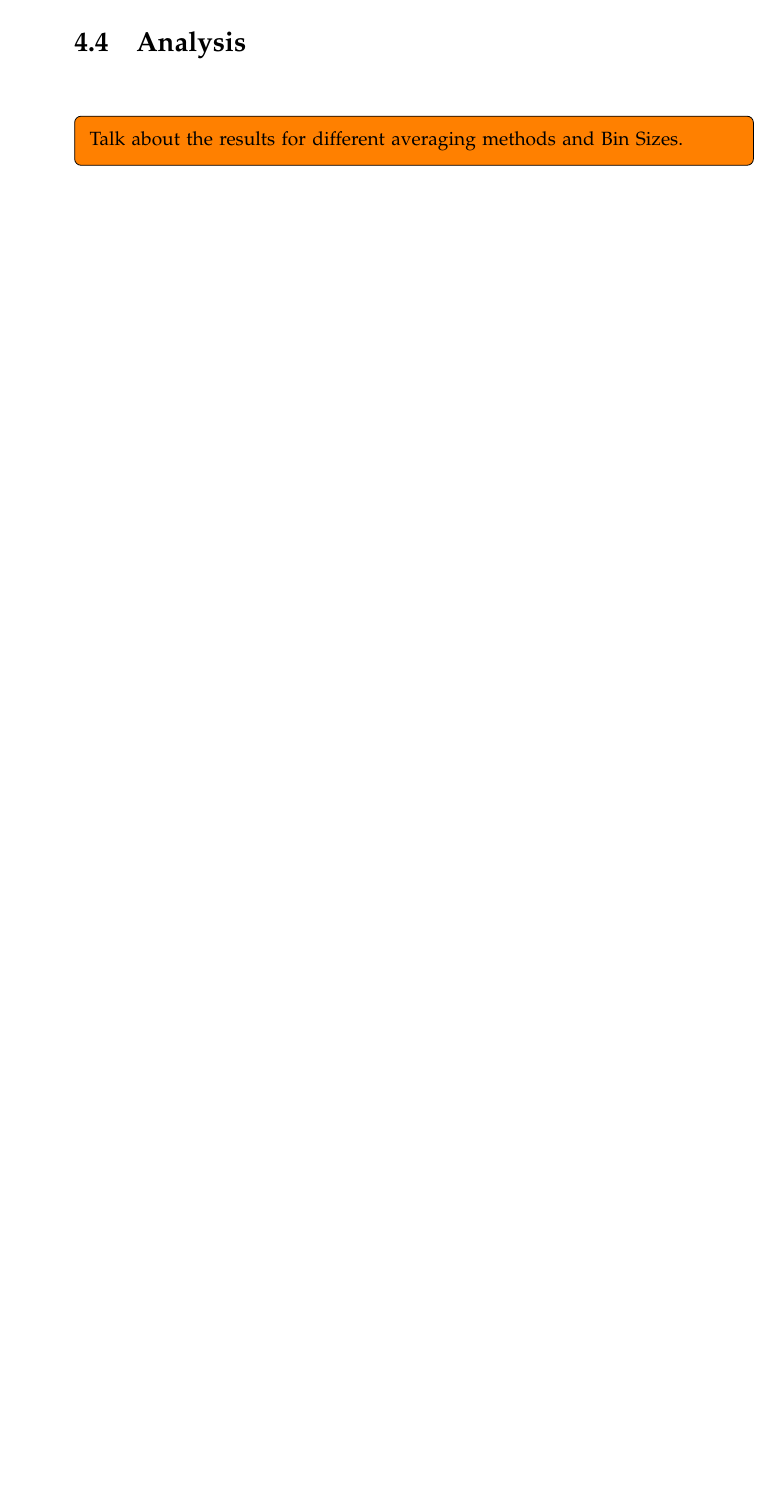
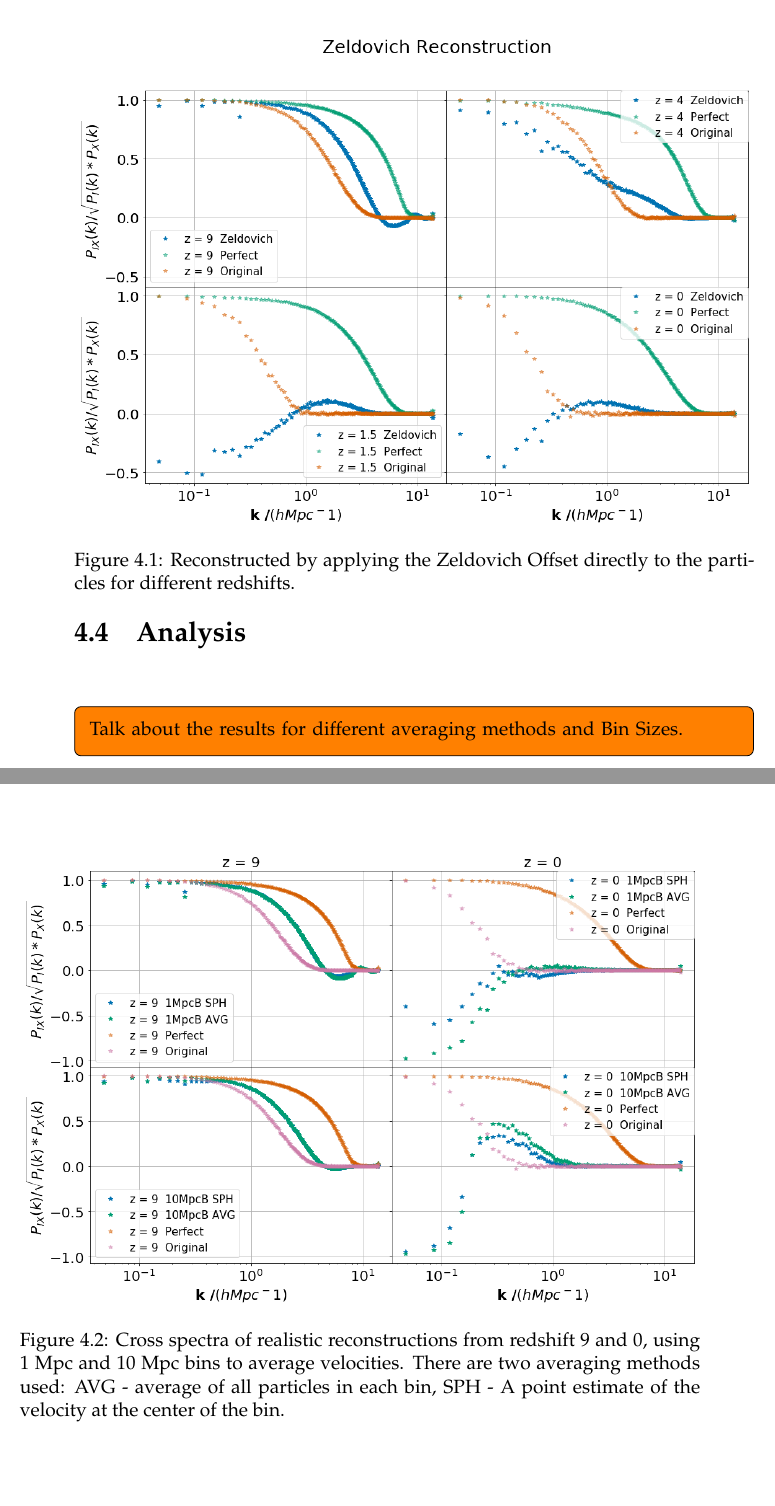
Before and after one commit to andreicuceu/Master-Thesis, a LaTeX thesis (thesis.tex, which reads chapters/chapter05.tex, chapters/chapter06.tex): part of page 18 of 20 before the commit and two parts of pages 18 and 19 of 24 after it, the two joined at a grey line, cut at the place of the change, the shorter picture padded with empty space. The pictures show the PDF file thesis.pdf that the author committed with the source.

Commit message:
plots added to Chapter 5

```diff
--- a/chapters/chapter05.tex
+++ b/chapters/chapter05.tex
@@ -4,16 +4,16 @@
 
 \todo[inline]{Introduce our use of the velocity field to do the reconstruction. Present method of obtaining this in practice and the problems encountered.}
 
-% \begin{figure}
-%     \centering
-%     \includegraphics[width=1\columnwidth]{images/crossSpectra/Spec_4_zeld.png}%
+\begin{figure}
+    \centering
+    \includegraphics[width=1\columnwidth]{images/realRecon/zeld.png}%
 
-%     \caption{
-%     Reconstructed by applying the Zeldovich Offset directly to the particles for different redshifts.
-%     }
+    \caption{
+    Reconstructed by applying the Zeldovich Offset directly to the particles for different redshifts.
+    }
 
-%     \label{fig:7}
-% \end{figure}
+    \label{fig:7}
+\end{figure}
 
 \section{Getting back to the linear regime}
 
@@ -23,34 +23,34 @@
 
 \todo[inline]{Present our results -> Density Slices and Cross Spectra.}
 
-% \begin{figure}
-%     \centering
-%     \includegraphics[width=1\columnwidth]{images/crossSpectra/Spec_5_norm.png}%
+\begin{figure}
+    \centering
+    \includegraphics[width=1\columnwidth]{images/realRecon/sphVsAvg.png}%
 
-%     \caption{
-%     Cross spectra of realistic reconstructions from redshift 9 and 0, using 1 Mpc and 10 Mpc bins to average velocities. There are two averaging methods used: AVG - average of all particles in each bin, SPH - A point estimate of the velocity at the center of the bin.
-%     }
+    \caption{
+    Cross spectra of realistic reconstructions from redshift 9 and 0, using 1 Mpc and 10 Mpc bins to average velocities. There are two averaging methods used: AVG - average of all particles in each bin, SPH - A point estimate of the velocity at the center of the bin.
+    }
 
-%     \label{fig:8}
-% \end{figure}
+    \label{fig:8}
+\end{figure}
 
-% \begin{figure}
-%     \centering
-%     \includegraphics[width=1\columnwidth]{images/crossSpectra/Spec_6_filt.png}%
+\begin{figure}
+    \centering
+    \includegraphics[width=1\columnwidth]{images/realRecon/filterComp.png}%
 
-%     \caption{
-%         Cross spectra of realistic reconstructions from redshift 9 and 0, using 1 Mpc and 10 Mpc bins to smooth velocities. In this case the average was taken across 0.5 Mpc bins (using the two methods presented above), and then a Gaussian Filter with standard deviation of 1 Mpc and 10 Mpc respectively was applied.
-%     }
+    \caption{
+        Cross spectra of realistic reconstructions from redshift 9 and 0, using 1 Mpc and 10 Mpc bins to smooth velocities. Filter -no filter comparison
+    }
 
-%     \label{fig:9}
-% \end{figure}
+    \label{fig:9}
+\end{figure}
 
 
 \section{Analysis}
 
 \todo[inline]{Talk about the results for different averaging methods and Bin Sizes.}
 
-% \begin{figure}
-%     \centering
-%     \includegraphics[width=1\columnwidth]{images/crossSpectra/Spec_8_sims.png}%
+\begin{figure}
+    \centering
+    \includegraphics[width=1\columnwidth]{images/realRecon/z9SimComp.png}%
 
--- a/chapters/chapter06.tex
+++ b/chapters/chapter06.tex
@@ -9 +18,4 @@
+    \label{fig:12}
+\end{figure}
+
 \todo[inline]{Talk about the problems encountered and Future Work.}
```
Also changed, not shown: images/realRecon/1MpcBinAvg.png (added), images/realRecon/filterComp.png (added), images/realRecon/simARecon.png (added), images/realRecon/simBRecon.png (added), images/realRecon/sphVsAvg.png (added), images/realRecon/z9SimComp.png (added), images/realRecon/zeld.png (added), thesis.pdf, chapters/chapter05.tex (37 more changed lines), chapters/chapter06.tex (9 more changed lines), 7 other files.
